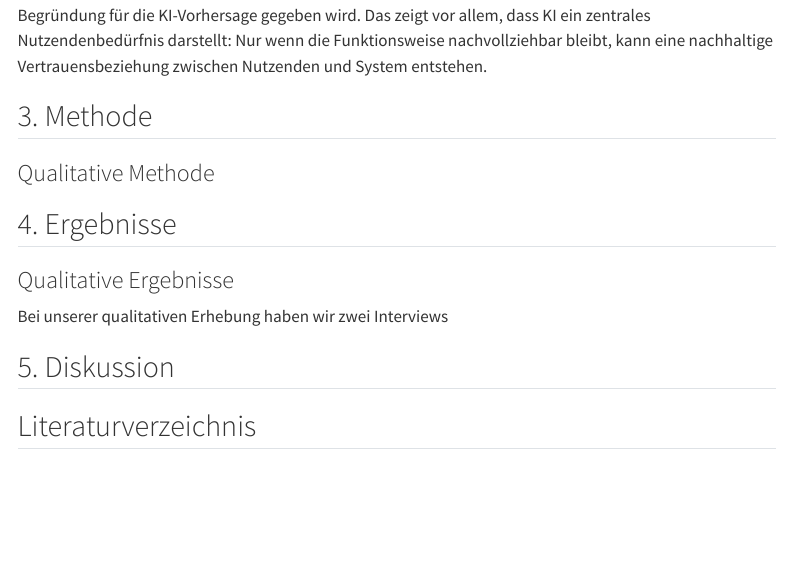
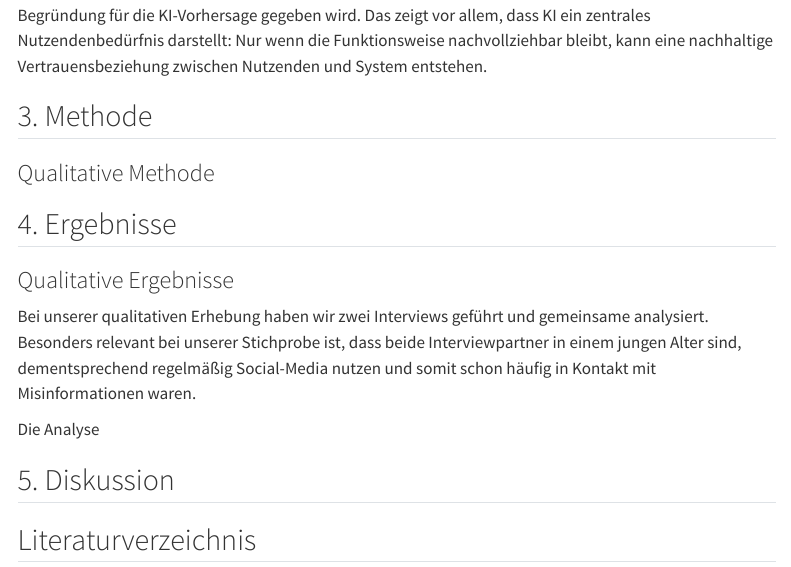
Before and after one commit to nat1vecode/SMNF-GruppeB1, a Quarto document (abstract.qmd): the page in a window 1100 px wide, from 2070 px down. Rendered offline with R 4.5, knitr and Pandoc in place of Quarto, with nearby package versions; menus at the side of the page are left out.

Commit message:
qualitative ergebnisse

```diff
--- a/abstract.qmd
+++ b/abstract.qmd
@@ -76,7 +76,9 @@ Abschließend zeigt die Studie „Exploring the Use of Personalized AI for Ident
 
 ### Qualitative Ergebnisse
 
-Bei unserer qualitativen Erhebung haben wir zwei Interviews
+Bei unserer qualitativen Erhebung haben wir zwei Interviews geführt und gemeinsame analysiert. Besonders relevant bei unserer Stichprobe ist, dass beide Interviewpartner in einem jungen Alter sind, dementsprechend regelmäßig Social-Media nutzen und somit schon häufig in Kontakt mit Misinformationen waren.
+
+Die Analyse
 
 ## 5. Diskussion
 
```
